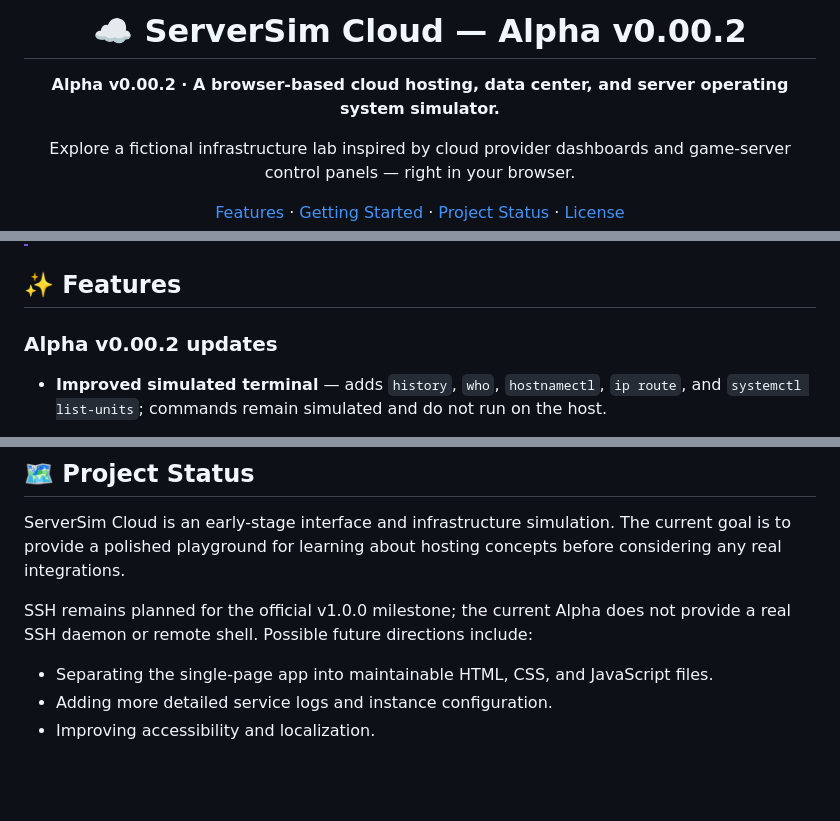
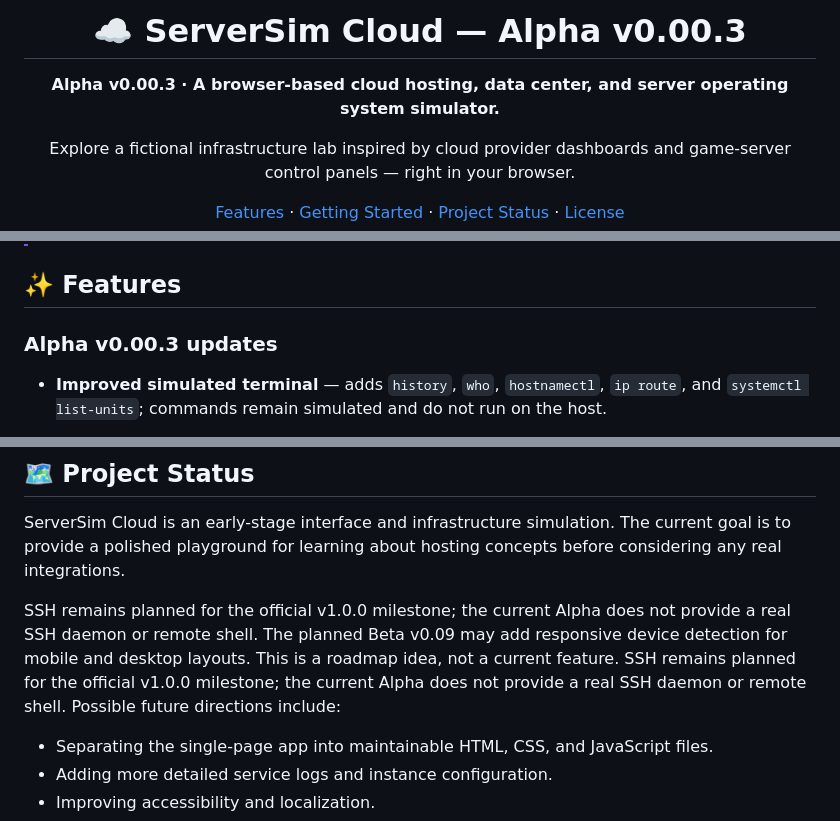
Before and after one commit to anyelo888ra-ux/serversim-cloud, a Markdown page: README.md, 3 parts joined by grey strips. Rendered like a GitHub page; blank space fills up the shorter version.

Commit message:
docs: update roadmap and Wayback instructions for Alpha v0.00.3

```diff
--- a/README.md
+++ b/README.md
@@ -1,8 +1,8 @@
 <div align="center">
 
-# ☁️ ServerSim Cloud — Alpha v0.00.2
+# ☁️ ServerSim Cloud — Alpha v0.00.3
 
-**Alpha v0.00.2 · A browser-based cloud hosting, data center, and server operating system simulator.**
+**Alpha v0.00.3 · A browser-based cloud hosting, data center, and server operating system simulator.**
 
 Explore a fictional infrastructure lab inspired by cloud provider dashboards and game-server control panels — right in your browser.
 
@@ -17,7 +17,7 @@ Explore a fictional infrastructure lab inspired by cloud provider dashboards and
 
 ## ✨ Features
 
-### Alpha v0.00.2 updates
+### Alpha v0.00.3 updates
 
 - **Improved simulated terminal** — adds `history`, `who`, `hostnamectl`, `ip route`, and `systemctl list-units`; commands remain simulated and do not run on the host.
 - **Configuration import and export** — export a versioned JSON snapshot or import a compatible snapshot with basic structure, record-count, and file-size validation. Import replaces the current local demo data after confirmation.
@@ -103,7 +103,7 @@ The current implementation keeps the app in `index.html` to make it easy to insp
 
 ServerSim Cloud is an early-stage interface and infrastructure simulation. The current goal is to provide a polished playground for learning about hosting concepts before considering any real integrations.
 
-SSH remains planned for the official v1.0.0 milestone; the current Alpha does not provide a real SSH daemon or remote shell. Possible future directions include:
+SSH remains planned for the official v1.0.0 milestone; the current Alpha does not provide a real SSH daemon or remote shell. The planned Beta v0.09 may add responsive device detection for mobile and desktop layouts. This is a roadmap idea, not a current feature. SSH remains planned for the official v1.0.0 milestone; the current Alpha does not provide a real SSH daemon or remote shell. Possible future directions include:
 - Separating the single-page app into maintainable HTML, CSS, and JavaScript files.
 - Adding more detailed service logs and instance configuration.
 - Improving accessibility and localization.
```
Also changed, not shown: other parts of README.md (+5 -0 lines).
